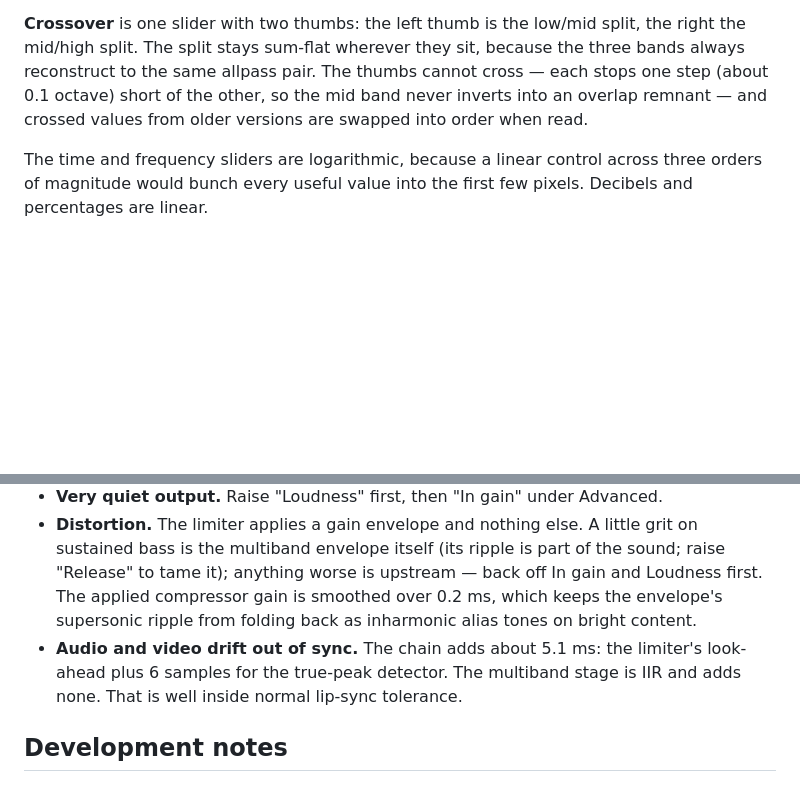
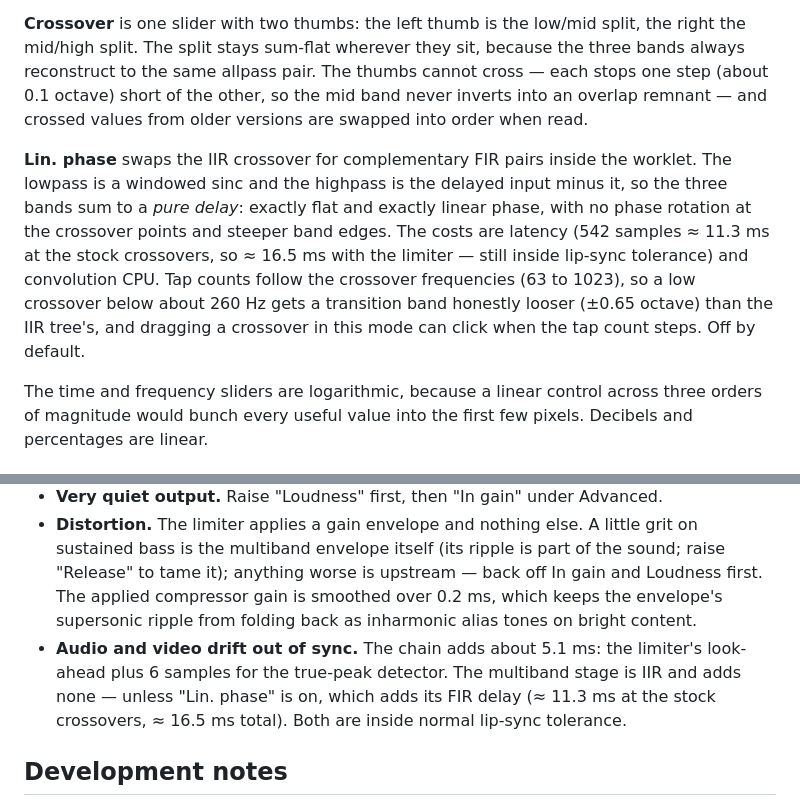
Before and after one commit to brettpreston/ThunderFox, a Markdown page: README.md, 2 parts joined by grey strips. Drawn GitHub-style; blank space fills up the shorter version.

```diff
--- a/README.md
+++ b/README.md
@@ -131,6 +132,8 @@ The Advanced section is off by default. While it is off, the built-in defaults a
 
 **Crossover** is one slider with two thumbs: the left thumb is the low/mid split, the right the mid/high split. The split stays sum-flat wherever they sit, because the three bands always reconstruct to the same allpass pair. The thumbs cannot cross — each stops one step (about 0.1 octave) short of the other, so the mid band never inverts into an overlap remnant — and crossed values from older versions are swapped into order when read.
 
+**Lin. phase** swaps the IIR crossover for complementary FIR pairs inside the worklet. The lowpass is a windowed sinc and the highpass is the delayed input minus it, so the three bands sum to a *pure delay*: exactly flat and exactly linear phase, with no phase rotation at the crossover points and steeper band edges. The costs are latency (542 samples ≈ 11.3 ms at the stock crossovers, so ≈ 16.5 ms with the limiter — still inside lip-sync tolerance) and convolution CPU. Tap counts follow the crossover frequencies (63 to 1023), so a low crossover below about 260 Hz gets a transition band honestly looser (±0.65 octave) than the IIR tree's, and dragging a crossover in this mode can click when the tap count steps. Off by default.
+
 The time and frequency sliders are logarithmic, because a linear control across three orders of magnitude would bunch every useful value into the first few pixels. Decibels and percentages are linear.
 
 ## Site exemptions
@@ -154,7 +157,7 @@ The time and frequency sliders are logarithmic, because a linear control across
 - **Some videos on a site are processed and others are not.** The ones left alone are usually served cross-origin from a host that sends no CORS headers; the console says so per element.
 - **Very quiet output.** Raise "Loudness" first, then "In gain" under Advanced.
 - **Distortion.** The limiter applies a gain envelope and nothing else. A little grit on sustained bass is the multiband envelope itself (its ripple is part of the sound; raise "Release" to tame it); anything worse is upstream — back off In gain and Loudness first. The applied compressor gain is smoothed over 0.2 ms, which keeps the envelope's supersonic ripple from folding back as inharmonic alias tones on bright content.
-- **Audio and video drift out of sync.** The chain adds about 5.1 ms: the limiter's look-ahead plus 6 samples for the true-peak detector. The multiband stage is IIR and adds none. That is well inside normal lip-sync tolerance.
+- **Audio and video drift out of sync.** The chain adds about 5.1 ms: the limiter's look-ahead plus 6 samples for the true-peak detector. The multiband stage is IIR and adds none — unless "Lin. phase" is on, which adds its FIR delay (≈ 11.3 ms at the stock crossovers, ≈ 16.5 ms total). Both are inside normal lip-sync tolerance.
 
 ## Development notes
 
```
Also changed, not shown: other parts of README.md (+5 -4 lines).
